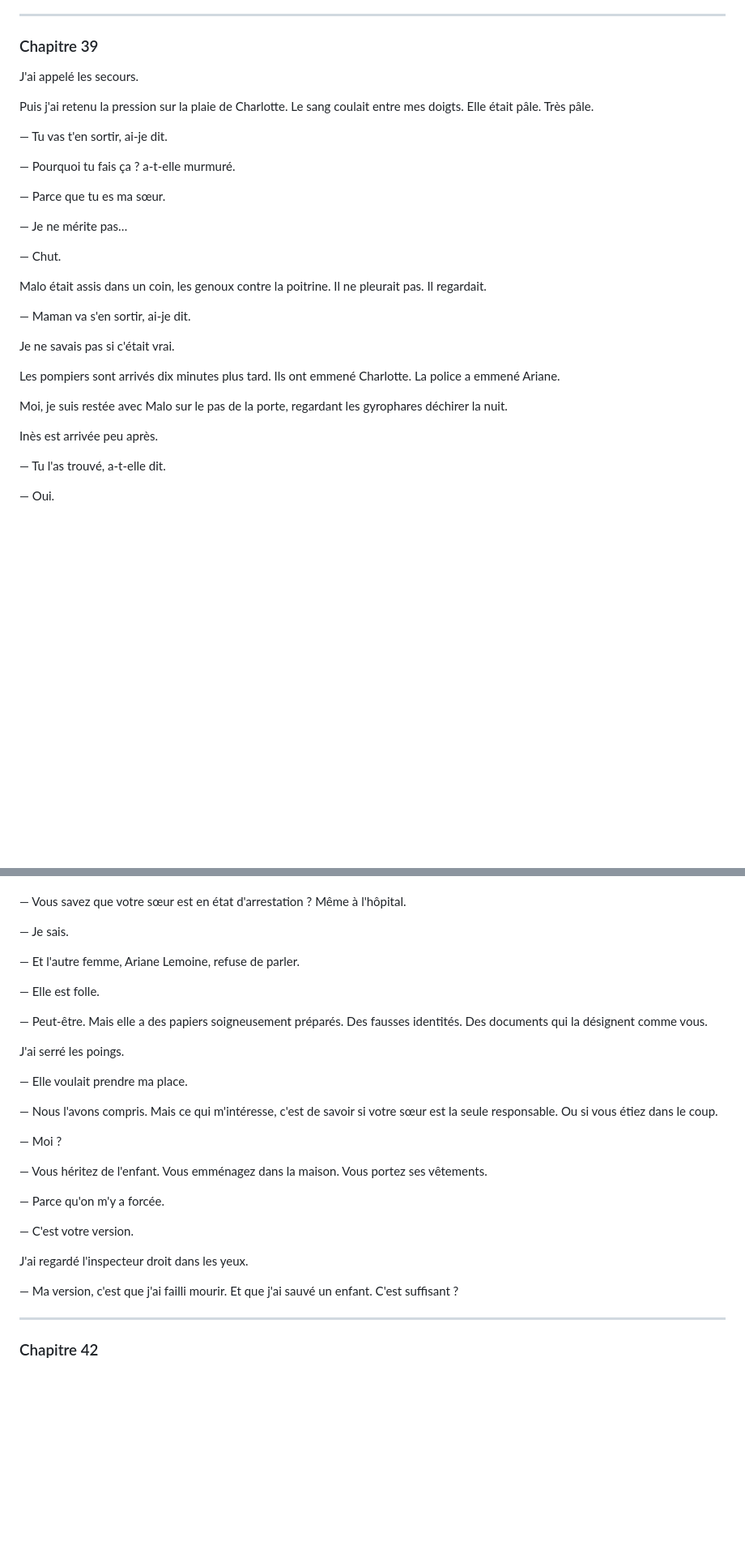
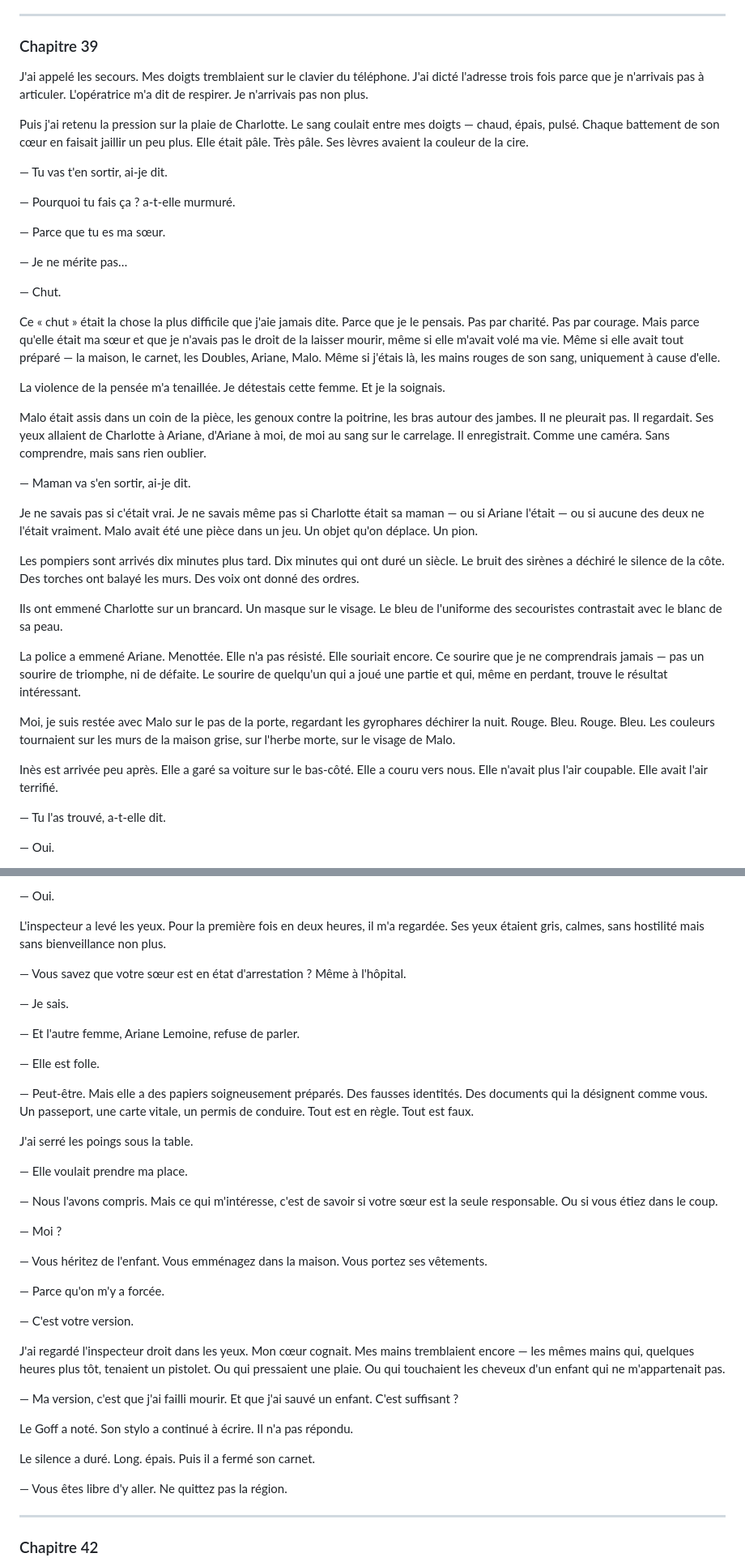
Before and after one commit to baalek666-maker/projet_thriller_trilogie, a Markdown page: 04_manuscrits/la_remplacante_tome1.md, 2 parts joined by grey strips. Shown at 81% size. Drawn GitHub-style; blank space fills up the shorter version.

```diff
--- a/04_manuscrits/la_remplacante_tome1.md
+++ b/04_manuscrits/la_remplacante_tome1.md
@@ -2689,9 +2689,9 @@ Elle a souri, le souffle court. Allongée sur le carrelage, les cheveux en éven
 
 ### Chapitre 39
 
-J'ai appelé les secours.
-
-Puis j'ai retenu la pression sur la plaie de Charlotte. Le sang coulait entre mes doigts. Elle était pâle. Très pâle.
+J'ai appelé les secours. Mes doigts tremblaient sur le clavier du téléphone. J'ai dicté l'adresse trois fois parce que je n'arrivais pas à articuler. L'opératrice m'a dit de respirer. Je n'arrivais pas non plus.
+
+Puis j'ai retenu la pression sur la plaie de Charlotte. Le sang coulait entre mes doigts — chaud, épais, pulsé. Chaque battement de son cœur en faisait jaillir un peu plus. Elle était pâle. Très pâle. Ses lèvres avaient la couleur de la cire.
 
 — Tu vas t'en sortir, ai-je dit.
 
@@ -2703,17 +2703,25 @@ Puis j'ai retenu la pression sur la plaie de Charlotte. Le sang coulait entre me
 
 — Chut.
 
-Malo était assis dans un coin, les genoux contre la poitrine. Il ne pleurait pas. Il regardait.
+Ce « chut » était la chose la plus difficile que j'aie jamais dite. Parce que je le pensais. Pas par charité. Pas par courage. Mais parce qu'elle était ma sœur et que je n'avais pas le droit de la laisser mourir, même si elle m'avait volé ma vie. Même si elle avait tout préparé — la maison, le carnet, les Doubles, Ariane, Malo. Même si j'étais là, les mains rouges de son sang, uniquement à cause d'elle.
+
+La violence de la pensée m'a tenaillée. Je détestais cette femme. Et je la soignais.
+
+Malo était assis dans un coin de la pièce, les genoux contre la poitrine, les bras autour des jambes. Il ne pleurait pas. Il regardait. Ses yeux allaient de Charlotte à Ariane, d'Ariane à moi, de moi au sang sur le carrelage. Il enregistrait. Comme une caméra. Sans comprendre, mais sans rien oublier.
 
 — Maman va s'en sortir, ai-je dit.
 
-Je ne savais pas si c'était vrai.
-
-Les pompiers sont arrivés dix minutes plus tard. Ils ont emmené Charlotte. La police a emmené Ariane.
-
-Moi, je suis restée avec Malo sur le pas de la porte, regardant les gyrophares déchirer la nuit.
-
-Inès est arrivée peu après.
+Je ne savais pas si c'était vrai. Je ne savais même pas si Charlotte était sa maman — ou si Ariane l'était — ou si aucune des deux ne l'était vraiment. Malo avait été une pièce dans un jeu. Un objet qu'on déplace. Un pion.
+
+Les pompiers sont arrivés dix minutes plus tard. Dix minutes qui ont duré un siècle. Le bruit des sirènes a déchiré le silence de la côte. Des torches ont balayé les murs. Des voix ont donné des ordres.
+
+Ils ont emmené Charlotte sur un brancard. Un masque sur le visage. Le bleu de l'uniforme des secouristes contrastait avec le blanc de sa peau.
+
+La police a emmené Ariane. Menottée. Elle n'a pas résisté. Elle souriait encore. Ce sourire que je ne comprendrais jamais — pas un sourire de triomphe, ni de défaite. Le sourire de quelqu'un qui a joué une partie et qui, même en perdant, trouve le résultat intéressant.
+
+Moi, je suis restée avec Malo sur le pas de la porte, regardant les gyrophares déchirer la nuit. Rouge. Bleu. Rouge. Bleu. Les couleurs tournaient sur les murs de la maison grise, sur l'herbe morte, sur le visage de Malo.
+
+Inès est arrivée peu après. Elle a garé sa voiture sur le bas-côté. Elle a couru vers nous. Elle n'avait plus l'air coupable. Elle avait l'air terrifié.
 
 — Tu l'as trouvé, a-t-elle dit.
 
@@ -2790,3 +2827,6 @@ L'inspecteur a levé les yeux.
+— Oui.
+
+L'inspecteur a levé les yeux. Pour la première fois en deux heures, il m'a regardée. Ses yeux étaient gris, calmes, sans hostilité mais sans bienveillance non plus.
 
 — Vous savez que votre sœur est en état d'arrestation ? Même à l'hôpital.
 
@@ -2796,9 +2836,9 @@ L'inspecteur a levé les yeux.
 
 — Elle est folle.
 
-— Peut-être. Mais elle a des papiers soigneusement préparés. Des fausses identités. Des documents qui la désignent comme vous.
-
-J'ai serré les poings.
+— Peut-être. Mais elle a des papiers soigneusement préparés. Des fausses identités. Des documents qui la désignent comme vous. Un passeport, une carte vitale, un permis de conduire. Tout est en règle. Tout est faux.
+
+J'ai serré les poings sous la table.
 
 — Elle voulait prendre ma place.
 
@@ -2812,10 +2852,16 @@ J'ai serré les poings.
 
 — C'est votre version.
 
-J'ai regardé l'inspecteur droit dans les yeux.
+J'ai regardé l'inspecteur droit dans les yeux. Mon cœur cognait. Mes mains tremblaient encore — les mêmes mains qui, quelques heures plus tôt, tenaient un pistolet. Ou qui pressaient une plaie. Ou qui touchaient les cheveux d'un enfant qui ne m'appartenait pas.
 
 — Ma version, c'est que j'ai failli mourir. Et que j'ai sauvé un enfant. C'est suffisant ?
 
+Le Goff a noté. Son stylo a continué à écrire. Il n'a pas répondu.
+
+Le silence a duré. Long. épais. Puis il a fermé son carnet.
+
+— Vous êtes libre d'y aller. Ne quittez pas la région.
+
 ---
 
 ### Chapitre 42
```
Also changed, not shown: other parts of 04_manuscrits/la_remplacante_tome1.md (+44 -15 lines).
